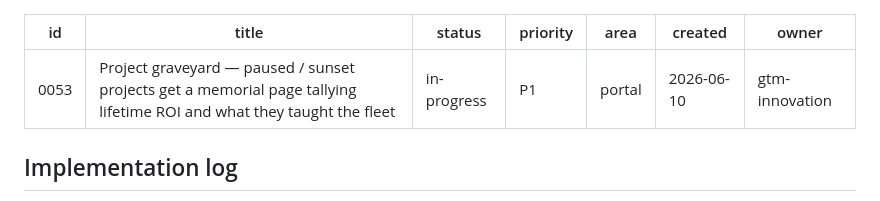
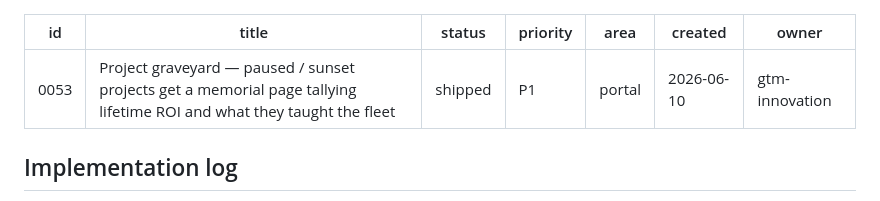
Before and after one commit to mutaaf/fleet-control, a Markdown page: docs/backlog/0053-project-graveyard.md, the part around the change. Rendered like a GitHub page.

```diff
--- a/docs/backlog/0053-project-graveyard.md
+++ b/docs/backlog/0053-project-graveyard.md
@@ -1,7 +1,7 @@
 ---
 id: 0053
 title: Project graveyard — paused / sunset projects get a memorial page tallying lifetime ROI and what they taught the fleet
-status: in-progress
+status: shipped
 priority: P1
 area: portal
 created: 2026-06-10
```
Also changed, not shown: docs/backlog/README.md (+1 -1 lines).
